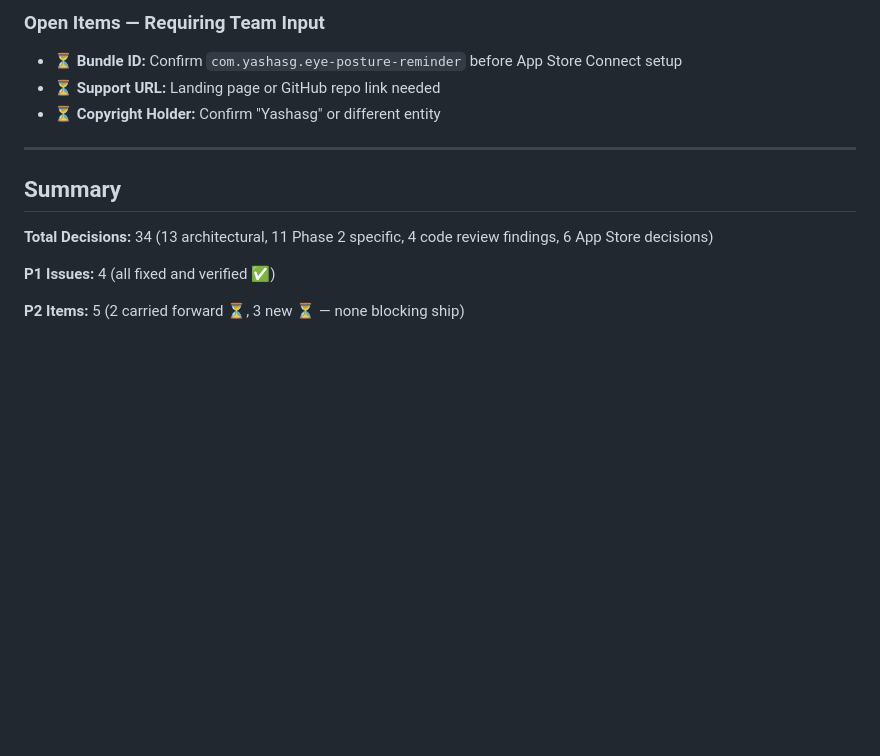
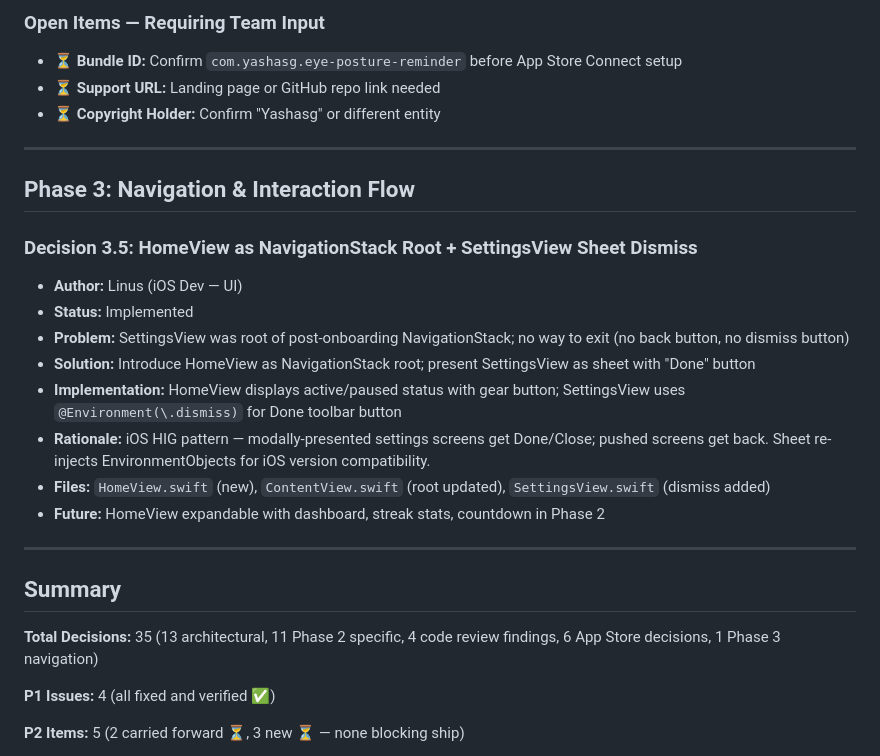
Before and after one commit to yashasg/fantastic-octo-fortnight, a Markdown page: .squad/decisions/decisions.md, the part around the change. GitHub-like rendering; blank space fills up the shorter version.

Commit message:
docs(scribe): Add Linus task completion — HomeView dismiss nav
- Record orchestration log: 2026-04-24T19-57-00Z-linus.md
- Record session log: 2026-04-24T19-57-00Z-settings-dismiss.md
- Merge decision 3.5 (HomeView NavigationStack root) from inbox
- Delete processed inbox file

Linus task outcome: SUCCESS
- Created HomeView.swift as post-onboarding NavigationStack root
- SettingsView now sheet-presented with @Environment(\.dismiss) Done button
- ContentView root updated; build passes

Co-authored-by: Copilot <223556219+Copilot@users.noreply.github.com>

```diff
--- a/.squad/decisions/decisions.md
+++ b/.squad/decisions/decisions.md
@@ -248,9 +248,23 @@
 
 ---
 
+## Phase 3: Navigation & Interaction Flow
+
+### Decision 3.5: HomeView as NavigationStack Root + SettingsView Sheet Dismiss
+- **Author:** Linus (iOS Dev — UI)
+- **Status:** Implemented
+- **Problem:** SettingsView was root of post-onboarding NavigationStack; no way to exit (no back button, no dismiss button)
+- **Solution:** Introduce HomeView as NavigationStack root; present SettingsView as sheet with "Done" button
+- **Implementation:** HomeView displays active/paused status with gear button; SettingsView uses `@Environment(\.dismiss)` for Done toolbar button
+- **Rationale:** iOS HIG pattern — modally-presented settings screens get Done/Close; pushed screens get back. Sheet re-injects EnvironmentObjects for iOS version compatibility.
+- **Files:** `HomeView.swift` (new), `ContentView.swift` (root updated), `SettingsView.swift` (dismiss added)
+- **Future:** HomeView expandable with dashboard, streak stats, countdown in Phase 2
+
+---
+
 ## Summary
 
-**Total Decisions:** 34 (13 architectural, 11 Phase 2 specific, 4 code review findings, 6 App Store decisions)
+**Total Decisions:** 35 (13 architectural, 11 Phase 2 specific, 4 code review findings, 6 App Store decisions, 1 Phase 3 navigation)
 
 **P1 Issues:** 4 (all fixed and verified ✅)
 
```
Also changed, not shown: 1 other file.
